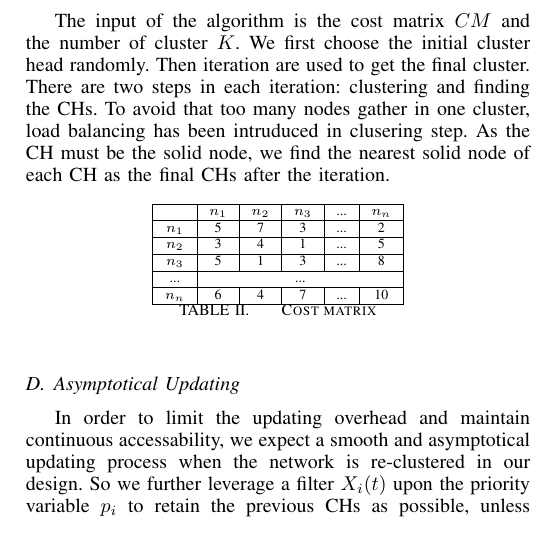
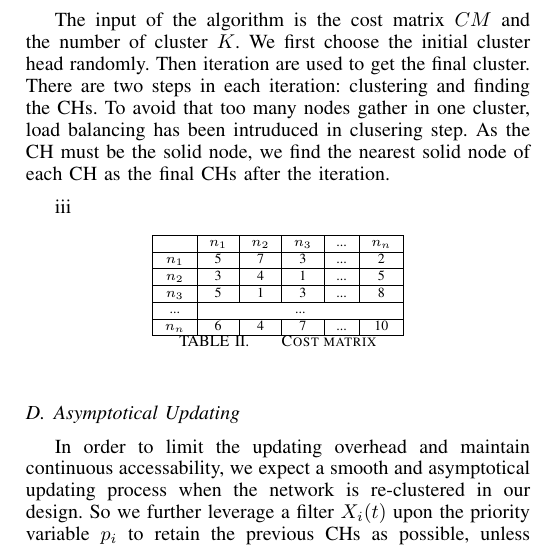
Before and after one commit to YichenQian/scheduling, a LaTeX paper (bare_conf.tex): part of one column of page 3 of 4, cut so that both start at the same text. Compiled offline with pdfLaTeX.

Commit message:
minor changes test

```diff
--- a/bare_conf.tex
+++ b/bare_conf.tex
@@ -192,6 +192,8 @@ To solve the problem, we use a clustering algorithm for weighted graph. The dist
 
 The input of the algorithm is the cost matrix $CM$ and the number of cluster $K$. We first choose the initial cluster head randomly. Then iteration are used to get the final cluster. There are two steps in each iteration: clustering and finding the CHs. To avoid that too many nodes gather in one cluster, load balancing has been intruduced in clusering step. As the CH must be the solid node, we find the nearest solid node of each CH as the final CHs after the iteration.
 
+iii
+
 \begin{table}[htbp]
 \centering
 \begin{tabular}{|c|c|c|c|c|c|}
```
